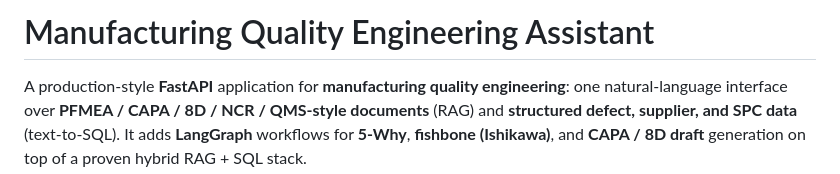
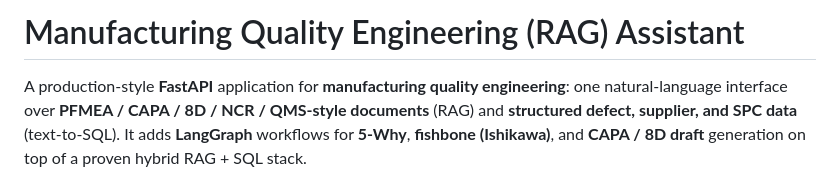
Before and after one commit to vgandhi1/QualityMind-RAG, a Markdown page: README.md, the part around the change. Drawn GitHub-style.

Commit message:
Update project name to Manufacturing Quality Engineering (RAG)

```diff
--- a/README.md
+++ b/README.md
@@ -1,4 +1,4 @@
-# Manufacturing Quality Engineering Assistant
+# Manufacturing Quality Engineering (RAG) Assistant
 
 A production-style **FastAPI** application for **manufacturing quality engineering**: one natural-language interface over **PFMEA / CAPA / 8D / NCR / QMS-style documents** (RAG) and **structured defect, supplier, and SPC data** (text-to-SQL). It adds **LangGraph** workflows for **5-Why**, **fishbone (Ishikawa)**, and **CAPA / 8D draft** generation on top of a proven hybrid RAG + SQL stack.
 
```
